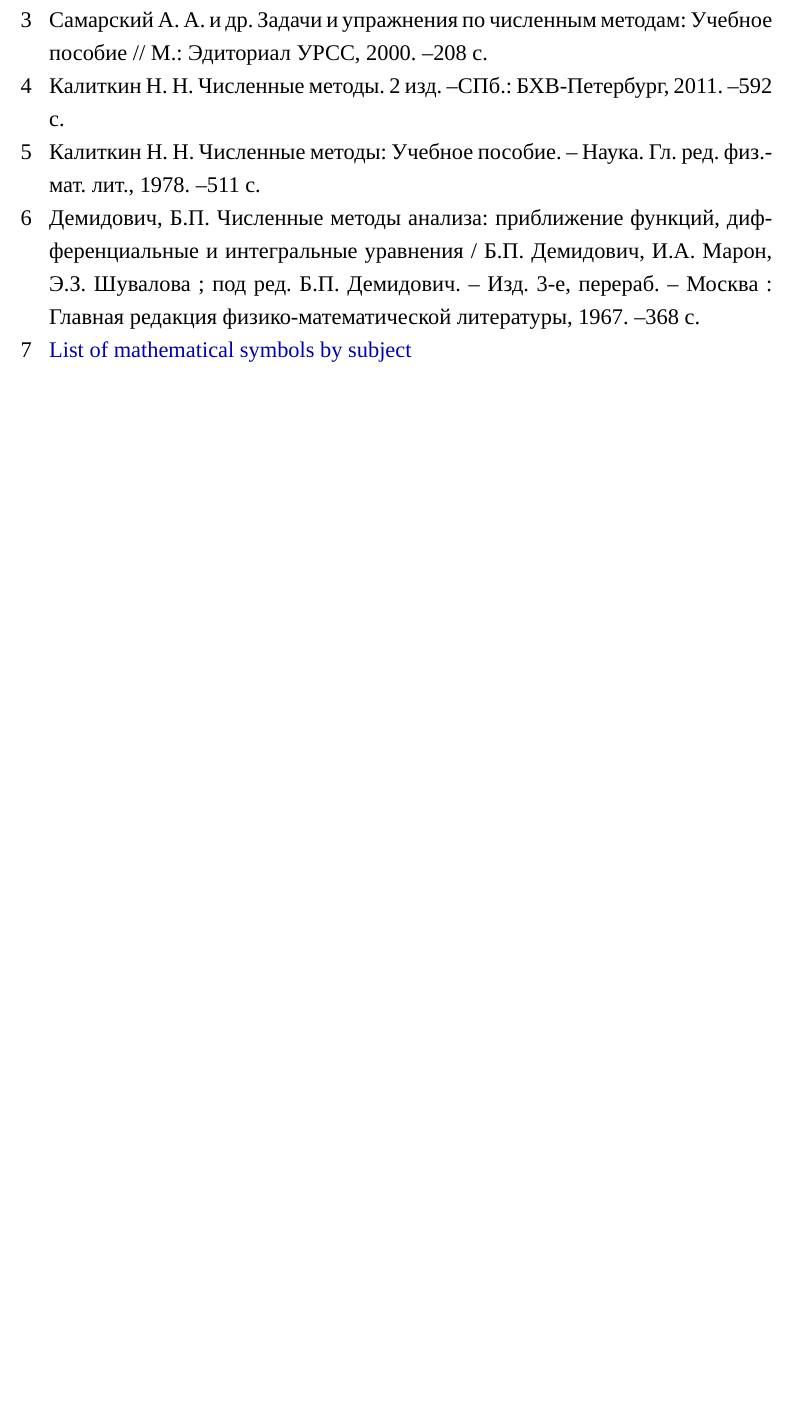
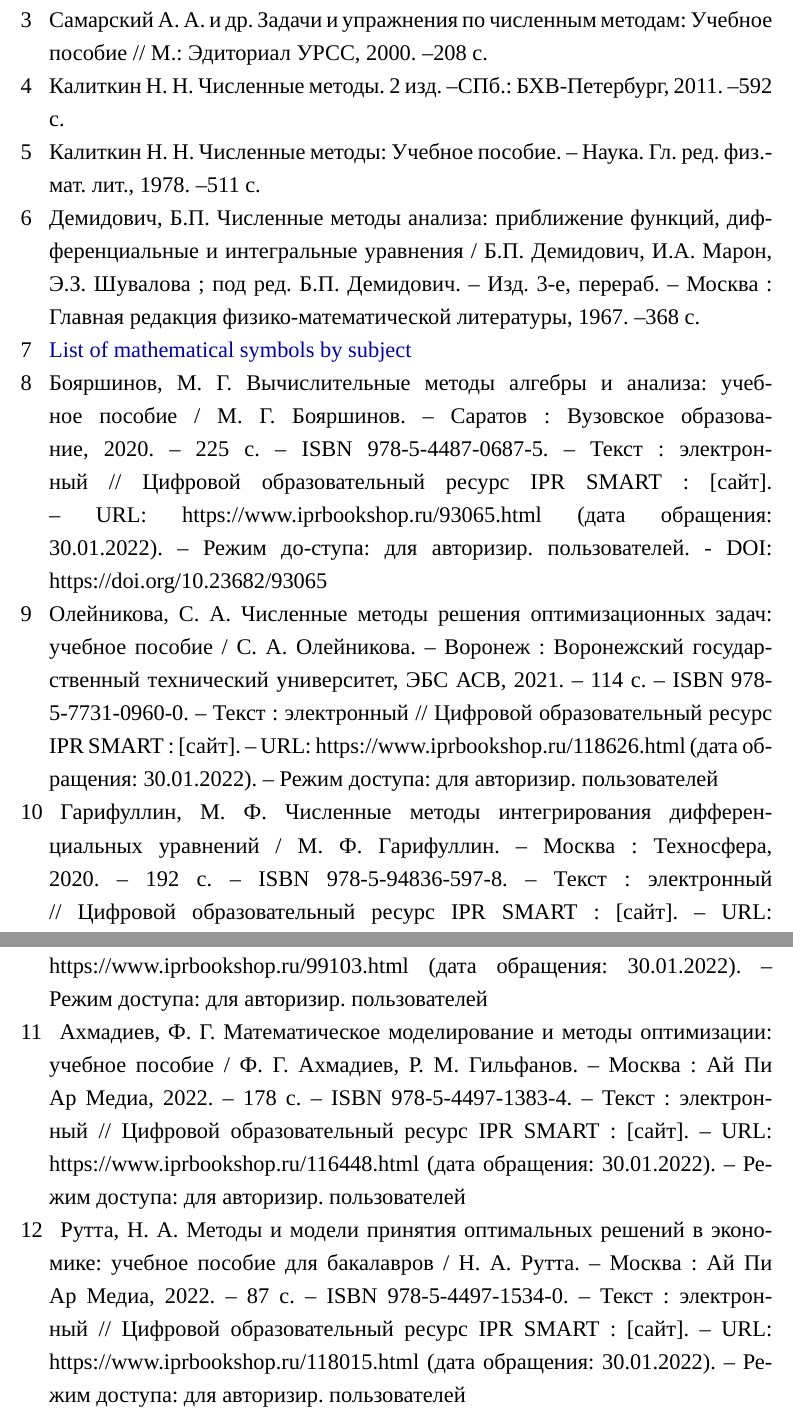
Before and after one commit to viacheslav-simakov/Tutorial-numeric-methods, a LaTeX document (Numeric_Methods.tex): part of page 13 of 13 before the commit and two parts of pages 13 and 14 of 14 after it, the two joined at a grey line, cut so that both start at the same text, the shorter picture padded with empty space. Compiled offline with XeLaTeX; a missing font is replaced by an installed copy or a similar font.

Commit message:
Update Numeric_Methods.tex

```diff
--- a/Numeric_Methods.tex
+++ b/Numeric_Methods.tex
@@ -294,6 +294,41 @@ ball darkgreen/.style={
 \href{https://en.wikipedia.org/wiki/List_of_mathematical_symbols_by_subject}
 %{List_of_mathematical_symbols_by_subject}
 {List of mathematical symbols by subject}
+\bibitem{a1}
+Бояршинов, М. Г. Вычислительные методы алгебры и анализа:
+учебное пособие / М. Г. Бояршинов.
+-- Саратов : Вузовское образование, 2020. -- 225 c.
+-- ISBN 978-5-4487-0687-5. -- Текст : электронный // Цифровой образовательный ресурс IPR SMART : [сайт].
+-- URL: https://www.iprbookshop.ru/93065.html (дата обращения: 30.01.2022).
+-- Режим до-ступа: для авторизир. пользователей.
+- DOI: https://doi.org/10.23682/93065
+\bibitem{a2}
+Олейникова, С. А. Численные методы решения оптимизационных задач:
+учебное пособие / С. А. Олейникова.
+-- Воронеж : Воронежский государственный технический университет, ЭБС АСВ, 2021. -- 114 c.
+-- ISBN 978-5-7731-0960-0. -- Текст : электронный // Цифровой образовательный ресурс IPR SMART : [сайт].
+-- URL: https://www.iprbookshop.ru/118626.html (дата обращения: 30.01.2022).
+-- Режим доступа: для авторизир. пользователей
+\bibitem{a3}
+Гарифуллин, М. Ф. Численные методы интегрирования дифференциальных уравнений / М. Ф. Гарифуллин.
+-- Москва : Техносфера, 2020. -- 192 c.
+-- ISBN 978-5-94836-597-8. -- Текст : электронный // Цифровой образовательный ресурс IPR SMART : [сайт].
+-- URL: https://www.iprbookshop.ru/99103.html (дата обращения: 30.01.2022).
+-- Режим доступа: для авторизир. пользователей
+\bibitem{a4}
+Ахмадиев, Ф. Г. Математическое моделирование и методы оптимизации:
+учебное пособие / Ф. Г. Ахмадиев, Р. М. Гильфанов.
+-- Москва : Ай Пи Ар Медиа, 2022. -- 178 c.
+-- ISBN 978-5-4497-1383-4. -- Текст : электронный // Цифровой образовательный ресурс IPR SMART : [сайт].
+-- URL: https://www.iprbookshop.ru/116448.html (дата обращения: 30.01.2022).
+-- Режим доступа: для авторизир. пользователей
+\bibitem{a5}
+Рутта, Н. А. Методы и модели принятия оптимальных решений в экономике:
+учебное пособие для бакалавров / Н. А. Рутта.
+-- Москва : Ай Пи Ар Медиа, 2022. -- 87 c.
+-- ISBN 978-5-4497-1534-0. -- Текст : электронный // Цифровой образовательный ресурс IPR SMART : [сайт].
+-- URL: https://www.iprbookshop.ru/118015.html (дата обращения: 30.01.2022).
+-- Режим доступа: для авторизир. пользователей
 \end{References}
 
 \end{document}
```
